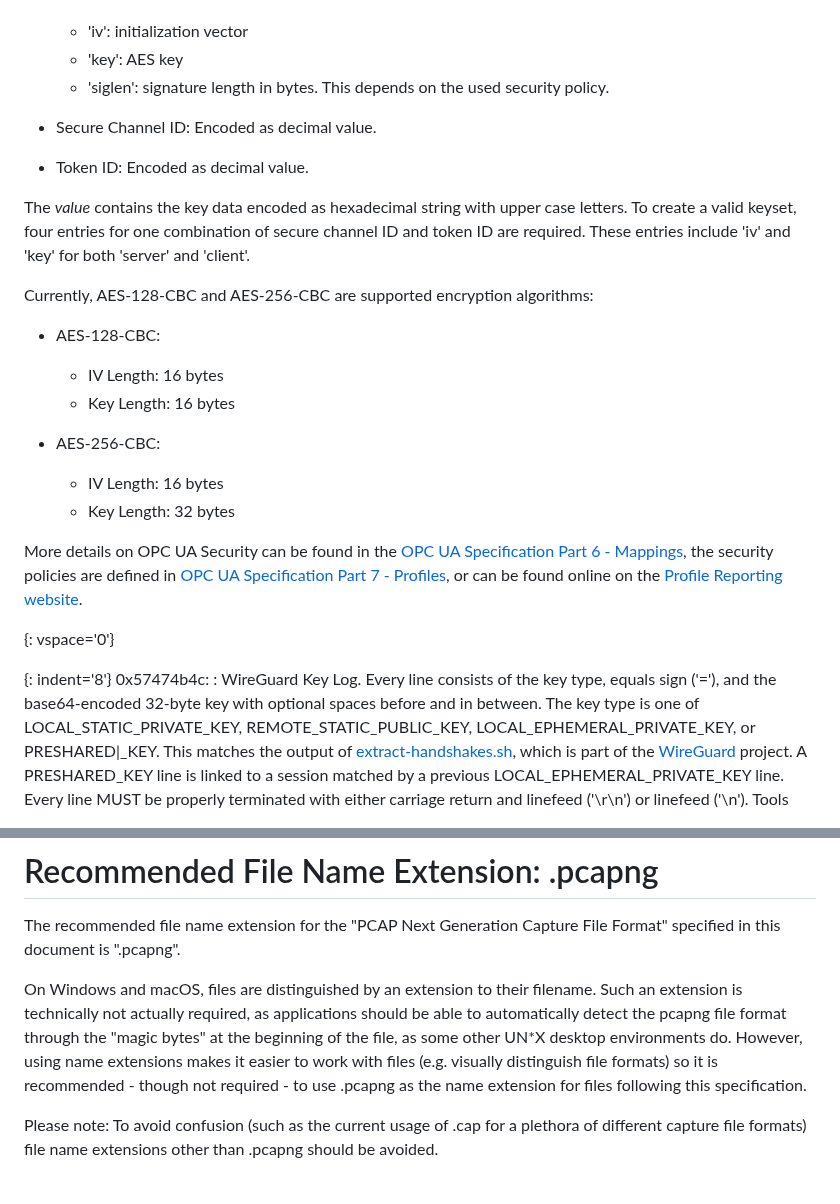
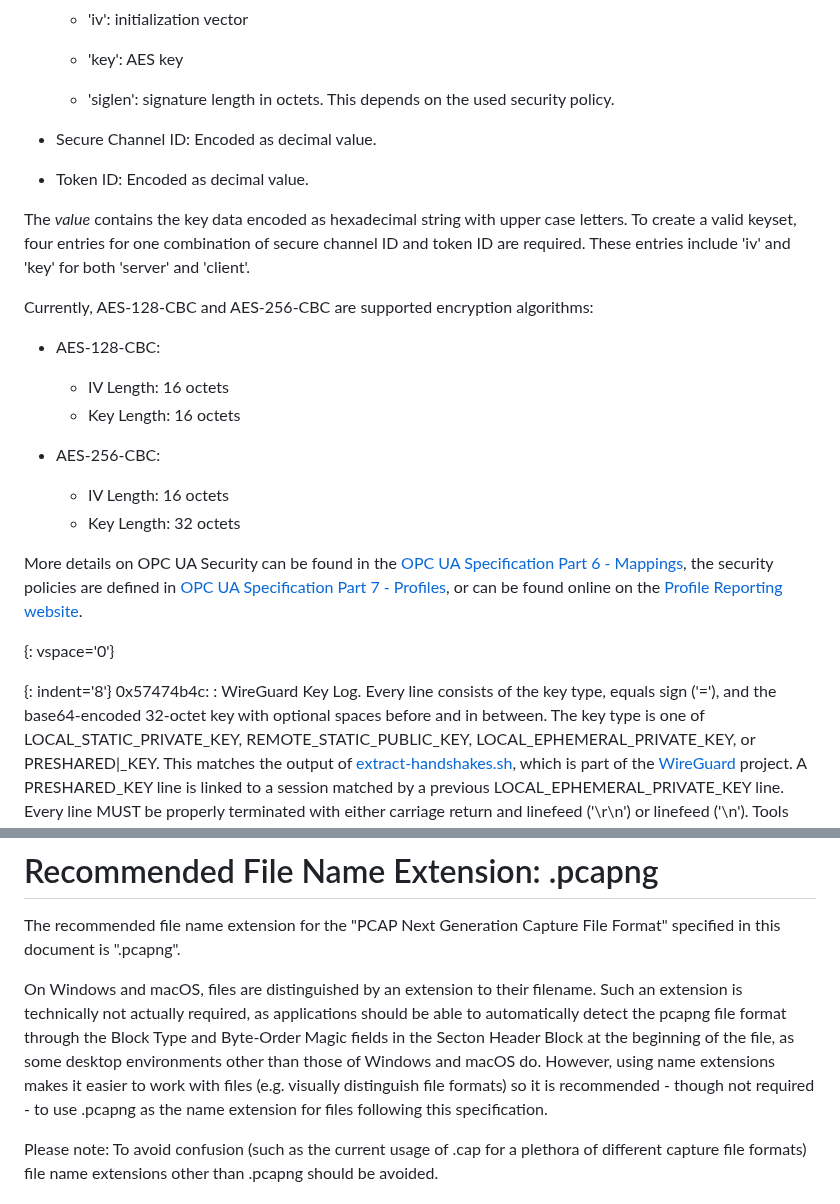
Before and after one commit to IETF-OPSAWG-WG/draft-ietf-opsawg-pcap, a Markdown page: draft-ietf-opsawg-pcapng.md, 2 parts joined by grey strips. Drawn GitHub-style.

Commit message:
pcapng: refer to some SHB fields by their name, and use "octet" for 8 bits.
Speak of the Block Type and Byte-Order Magic fields of the header rather
than speaking of "magic bytes" in the file.

Clean up some other statements in the specification.

```diff
--- a/draft-ietf-opsawg-pcapng.md
+++ b/draft-ietf-opsawg-pcapng.md
@@ -2058,7 +2058,9 @@ The following is a list of Secrets Types.
 
     - 'iv': initialization vector
     - 'key': AES key
-    - 'siglen': signature length in bytes. This depends on the used security policy.
+
+    - 'siglen': signature length in octets. This depends on the used
+      security policy.
 
   * Secure Channel ID: Encoded as decimal value.
 
@@ -2072,12 +2074,12 @@ The following is a list of Secrets Types.
   Currently, AES-128-CBC and AES-256-CBC are supported encryption algorithms:
 
   * AES-128-CBC:
-    - IV Length: 16 bytes
-    - Key Length: 16 bytes
+    - IV Length: 16 octets
+    - Key Length: 16 octets
 
   * AES-256-CBC:
-    - IV Length: 16 bytes
-    - Key Length: 32 bytes
+    - IV Length: 16 octets
+    - Key Length: 32 octets
 
    More details on OPC UA Security can be found in the [OPC UA Specification Part 6 - Mappings](https://opcfoundation.org/developer-tools/documents/view/163),
    the security policies are defined in [OPC UA Specification Part 7 - Profiles](https://opcfoundation.org/developer-tools/documents/view/164),
@@ -2090,7 +2092,7 @@ The following is a list of Secrets Types.
 0x57474b4c:
 : WireGuard Key Log.
   Every line consists of the key type, equals sign ('='), and the
-  base64-encoded 32-byte key with optional spaces before and in between.
+  base64-encoded 32-octet key with optional spaces before and in between.
   The key type is one of LOCAL\_STATIC\_PRIVATE\_KEY,
   REMOTE\_STATIC\_PUBLIC\_KEY, LOCAL_EPHEMERAL\_PRIVATE\_KEY,
   or PRESHARED|_KEY. This matches the output of [extract-handshakes.sh](https://git.zx2c4.com/WireGuard/tree/contrib/examples/extract-handshakes/README), which is part of the [WireGuard](https://www.wireguard.com/) project.
@@ -2389,11 +2391,13 @@ Capture File Format" specified in this document is ".pcapng".
 On Windows and macOS, files are distinguished by an extension to their
 filename. Such an extension is technically not actually required, as
 applications should be able to automatically detect the pcapng file
-format through the "magic bytes" at the beginning of the file, as some
-other UN\*X desktop environments do. However, using name extensions makes
-it easier to work with files (e.g. visually distinguish file formats) so
-it is recommended - though not required - to use .pcapng as the name
-extension for files following this specification.
+format through the Block Type and Byte-Order Magic fields in the Secton
+Header Block at the beginning of the file, as some desktop environments
+other than those of Windows and macOS do. However, using name
+extensions makes it easier to work with files (e.g. visually
+distinguish file formats) so it is recommended - though not required -
+to use .pcapng as the name extension for files following this
+specification.
 
 Please note: To avoid confusion (such as the current usage of
 .cap for a plethora of different capture file formats) file
```
Also changed, not shown: other parts of draft-ietf-opsawg-pcapng.md (+2 -2 lines).
